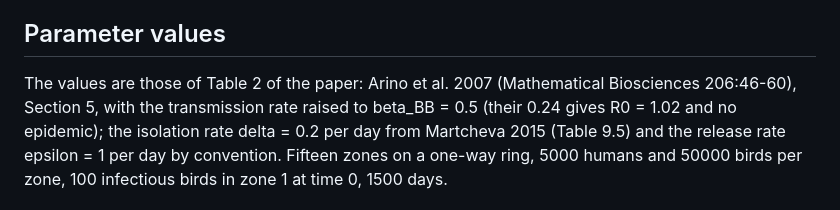
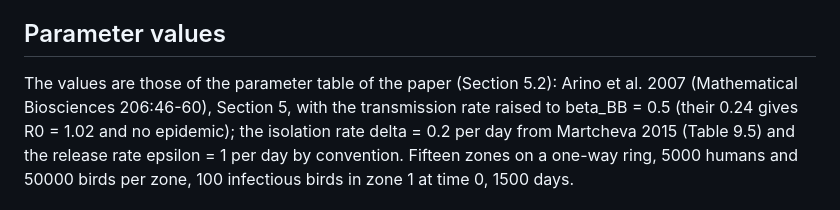
Before and after one commit to KendrickOrg/Kendrick-separation-of-concerns-artifacts, a Markdown page: README.md, the part around the change. Rendered like a GitHub page.

Commit message:
README: the parameter values cited as the parameter table of the paper (Section 5.2), not by a table number that changed
Co-Authored-By: Claude Opus 5.5 <noreply@anthropic.com>

```diff
--- a/README.md
+++ b/README.md
@@ -84,7 +84,7 @@ byte for byte.
 
 ## Parameter values
 
-The values are those of Table 2 of the paper: Arino et al. 2007 (Mathematical Biosciences 206:46-60),
+The values are those of the parameter table of the paper (Section 5.2): Arino et al. 2007 (Mathematical Biosciences 206:46-60),
 Section 5, with the transmission rate raised to beta_BB = 0.5 (their 0.24 gives R0 = 1.02 and no epidemic);
 the isolation rate delta = 0.2 per day from Martcheva 2015 (Table 9.5) and the release rate epsilon = 1 per
 day by convention. Fifteen zones on a one-way ring, 5000 humans and 50000 birds per zone, 100 infectious
```
